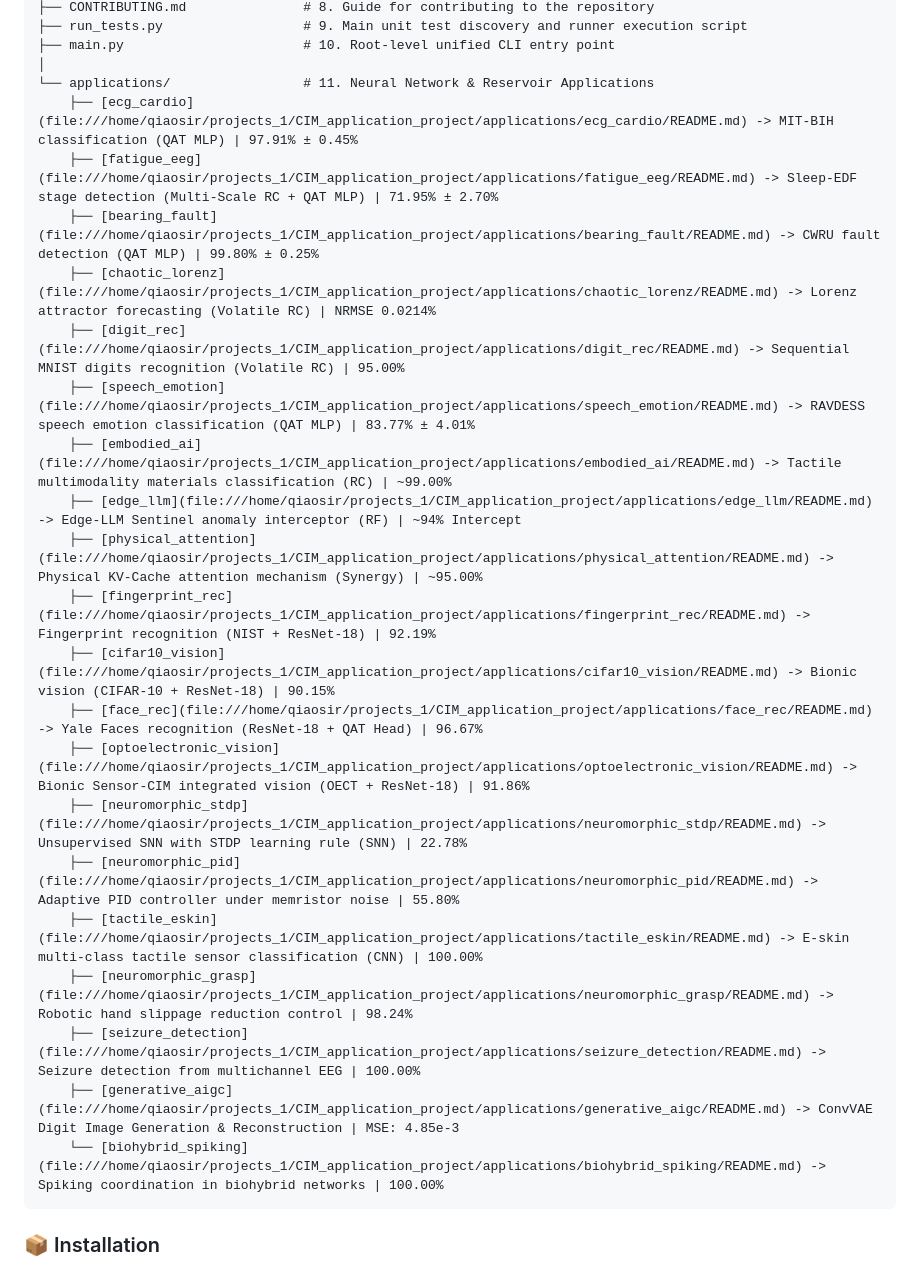
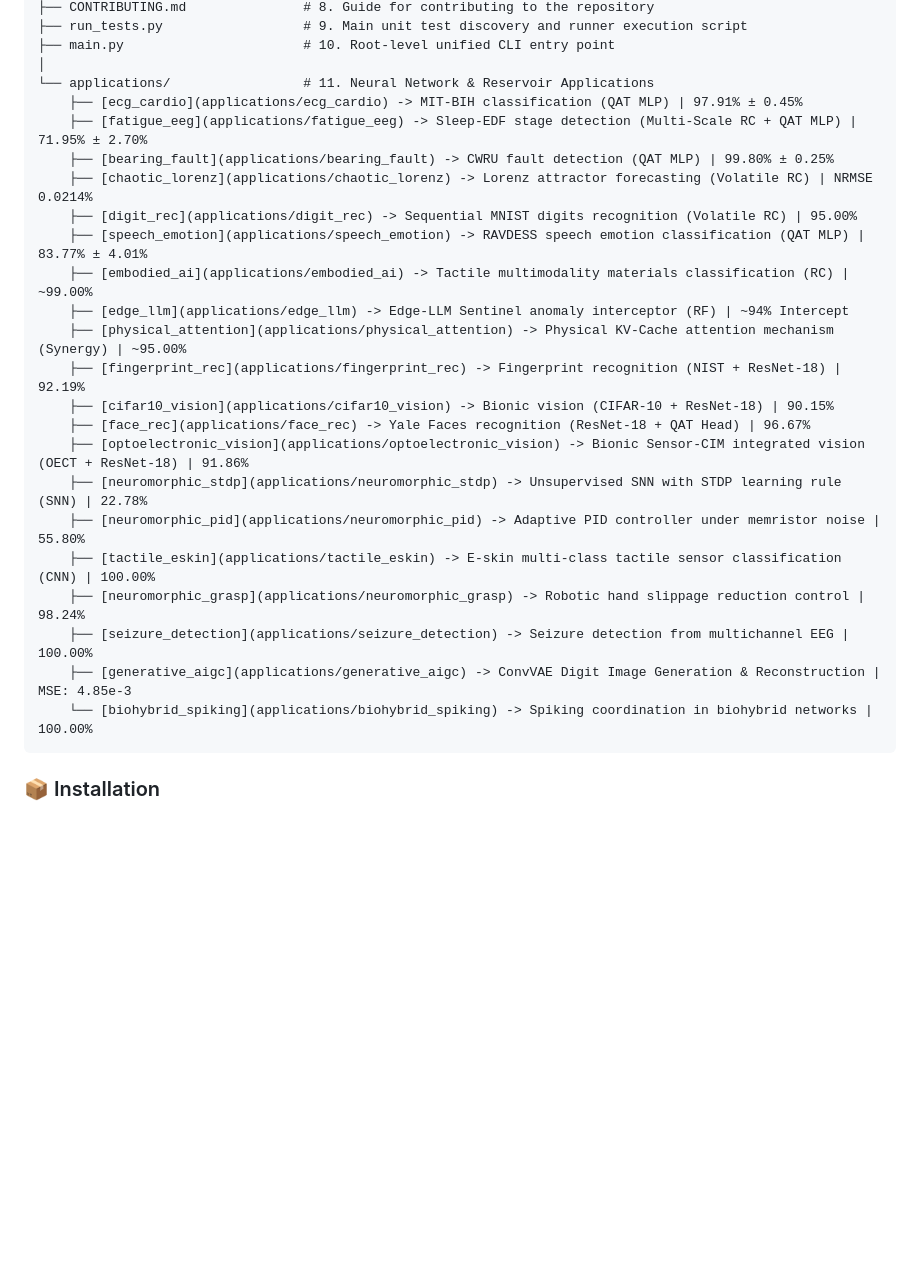
Before and after one commit to Leslie360/O-CIMKit, a Markdown page: README.md, the part around the change. Drawn GitHub-style; blank space fills up the shorter version.

Commit message:
fix: replace absolute local file paths with relative markdown links

````diff
--- a/README.md
+++ b/README.md
@@ -59,26 +59,26 @@ CIM_application_project/
 ├── main.py                       # 10. Root-level unified CLI entry point
 │
 └── applications/                 # 11. Neural Network & Reservoir Applications
-    ├── [ecg_cardio](file:///home/qiaosir/projects_1/CIM_application_project/applications/ecg_cardio/README.md) -> MIT-BIH classification (QAT MLP) | 97.91% ± 0.45%
-    ├── [fatigue_eeg](file:///home/qiaosir/projects_1/CIM_application_project/applications/fatigue_eeg/README.md) -> Sleep-EDF stage detection (Multi-Scale RC + QAT MLP) | 71.95% ± 2.70%
-    ├── [bearing_fault](file:///home/qiaosir/projects_1/CIM_application_project/applications/bearing_fault/README.md) -> CWRU fault detection (QAT MLP) | 99.80% ± 0.25%
-    ├── [chaotic_lorenz](file:///home/qiaosir/projects_1/CIM_application_project/applications/chaotic_lorenz/README.md) -> Lorenz attractor forecasting (Volatile RC) | NRMSE 0.0214%
-    ├── [digit_rec](file:///home/qiaosir/projects_1/CIM_application_project/applications/digit_rec/README.md) -> Sequential MNIST digits recognition (Volatile RC) | 95.00%
-    ├── [speech_emotion](file:///home/qiaosir/projects_1/CIM_application_project/applications/speech_emotion/README.md) -> RAVDESS speech emotion classification (QAT MLP) | 83.77% ± 4.01%
-    ├── [embodied_ai](file:///home/qiaosir/projects_1/CIM_application_project/applications/embodied_ai/README.md) -> Tactile multimodality materials classification (RC) | ~99.00%
-    ├── [edge_llm](file:///home/qiaosir/projects_1/CIM_application_project/applications/edge_llm/README.md) -> Edge-LLM Sentinel anomaly interceptor (RF) | ~94% Intercept
-    ├── [physical_attention](file:///home/qiaosir/projects_1/CIM_application_project/applications/physical_attention/README.md) -> Physical KV-Cache attention mechanism (Synergy) | ~95.00%
-    ├── [fingerprint_rec](file:///home/qiaosir/projects_1/CIM_application_project/applications/fingerprint_rec/README.md) -> Fingerprint recognition (NIST + ResNet-18) | 92.19%
-    ├── [cifar10_vision](file:///home/qiaosir/projects_1/CIM_application_project/applications/cifar10_vision/README.md) -> Bionic vision (CIFAR-10 + ResNet-18) | 90.15%
-    ├── [face_rec](file:///home/qiaosir/projects_1/CIM_application_project/applications/face_rec/README.md) -> Yale Faces recognition (ResNet-18 + QAT Head) | 96.67%
-    ├── [optoelectronic_vision](file:///home/qiaosir/projects_1/CIM_application_project/applications/optoelectronic_vision/README.md) -> Bionic Sensor-CIM integrated vision (OECT + ResNet-18) | 91.86%
-    ├── [neuromorphic_stdp](file:///home/qiaosir/projects_1/CIM_application_project/applications/neuromorphic_stdp/README.md) -> Unsupervised SNN with STDP learning rule (SNN) | 22.78%
-    ├── [neuromorphic_pid](file:///home/qiaosir/projects_1/CIM_application_project/applications/neuromorphic_pid/README.md) -> Adaptive PID controller under memristor noise | 55.80%
-    ├── [tactile_eskin](file:///home/qiaosir/projects_1/CIM_application_project/applications/tactile_eskin/README.md) -> E-skin multi-class tactile sensor classification (CNN) | 100.00%
-    ├── [neuromorphic_grasp](file:///home/qiaosir/projects_1/CIM_application_project/applications/neuromorphic_grasp/README.md) -> Robotic hand slippage reduction control | 98.24%
-    ├── [seizure_detection](file:///home/qiaosir/projects_1/CIM_application_project/applications/seizure_detection/README.md) -> Seizure detection from multichannel EEG | 100.00%
-    ├── [generative_aigc](file:///home/qiaosir/projects_1/CIM_application_project/applications/generative_aigc/README.md) -> ConvVAE Digit Image Generation & Reconstruction | MSE: 4.85e-3
-    └── [biohybrid_spiking](file:///home/qiaosir/projects_1/CIM_application_project/applications/biohybrid_spiking/README.md) -> Spiking coordination in biohybrid networks | 100.00%
+    ├── [ecg_cardio](applications/ecg_cardio) -> MIT-BIH classification (QAT MLP) | 97.91% ± 0.45%
+    ├── [fatigue_eeg](applications/fatigue_eeg) -> Sleep-EDF stage detection (Multi-Scale RC + QAT MLP) | 71.95% ± 2.70%
+    ├── [bearing_fault](applications/bearing_fault) -> CWRU fault detection (QAT MLP) | 99.80% ± 0.25%
+    ├── [chaotic_lorenz](applications/chaotic_lorenz) -> Lorenz attractor forecasting (Volatile RC) | NRMSE 0.0214%
+    ├── [digit_rec](applications/digit_rec) -> Sequential MNIST digits recognition (Volatile RC) | 95.00%
+    ├── [speech_emotion](applications/speech_emotion) -> RAVDESS speech emotion classification (QAT MLP) | 83.77% ± 4.01%
+    ├── [embodied_ai](applications/embodied_ai) -> Tactile multimodality materials classification (RC) | ~99.00%
+    ├── [edge_llm](applications/edge_llm) -> Edge-LLM Sentinel anomaly interceptor (RF) | ~94% Intercept
+    ├── [physical_attention](applications/physical_attention) -> Physical KV-Cache attention mechanism (Synergy) | ~95.00%
+    ├── [fingerprint_rec](applications/fingerprint_rec) -> Fingerprint recognition (NIST + ResNet-18) | 92.19%
+    ├── [cifar10_vision](applications/cifar10_vision) -> Bionic vision (CIFAR-10 + ResNet-18) | 90.15%
+    ├── [face_rec](applications/face_rec) -> Yale Faces recognition (ResNet-18 + QAT Head) | 96.67%
+    ├── [optoelectronic_vision](applications/optoelectronic_vision) -> Bionic Sensor-CIM integrated vision (OECT + ResNet-18) | 91.86%
+    ├── [neuromorphic_stdp](applications/neuromorphic_stdp) -> Unsupervised SNN with STDP learning rule (SNN) | 22.78%
+    ├── [neuromorphic_pid](applications/neuromorphic_pid) -> Adaptive PID controller under memristor noise | 55.80%
+    ├── [tactile_eskin](applications/tactile_eskin) -> E-skin multi-class tactile sensor classification (CNN) | 100.00%
+    ├── [neuromorphic_grasp](applications/neuromorphic_grasp) -> Robotic hand slippage reduction control | 98.24%
+    ├── [seizure_detection](applications/seizure_detection) -> Seizure detection from multichannel EEG | 100.00%
+    ├── [generative_aigc](applications/generative_aigc) -> ConvVAE Digit Image Generation & Reconstruction | MSE: 4.85e-3
+    └── [biohybrid_spiking](applications/biohybrid_spiking) -> Spiking coordination in biohybrid networks | 100.00%
 ```
 
 ### 📦 Installation
````
